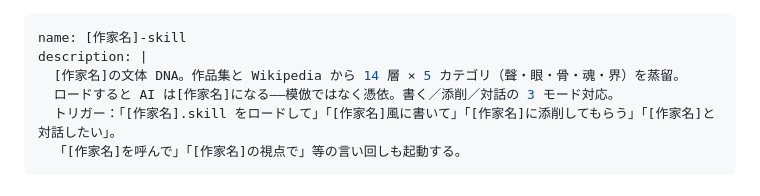
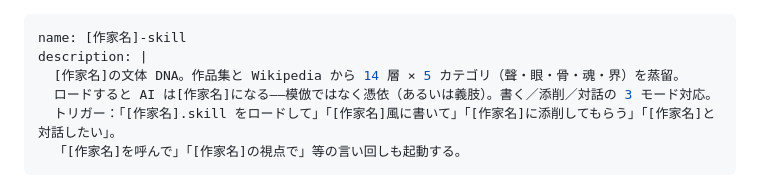
Before and after one commit to illusions-lab/bungo-skill-template, a Markdown page: SKILL.md, the part around the change. GitHub-like rendering.

Commit message:
docs(template): add parenthetical prosthetic to possession metaphor
Keep 憑依 as the primary metaphor for per-author skills, with 義肢
(prosthetic) as a parenthetical acknowledgment aligned with the
bungo-skill README's framing.

Co-Authored-By: Claude Opus 4.7 <noreply@anthropic.com>

```diff
--- a/SKILL.md
+++ b/SKILL.md
@@ -2,7 +2,7 @@
 name: [作家名]-skill
 description: |
   [作家名]の文体 DNA。作品集と Wikipedia から 14 層 × 5 カテゴリ（聲・眼・骨・魂・界）を蒸留。
-  ロードすると AI は[作家名]になる——模倣ではなく憑依。書く／添削／対話の 3 モード対応。
+  ロードすると AI は[作家名]になる——模倣ではなく憑依（あるいは義肢）。書く／添削／対話の 3 モード対応。
   トリガー：「[作家名].skill をロードして」「[作家名]風に書いて」「[作家名]に添削してもらう」「[作家名]と対話したい」。
   「[作家名]を呼んで」「[作家名]の視点で」等の言い回しも起動する。
 ---
```
